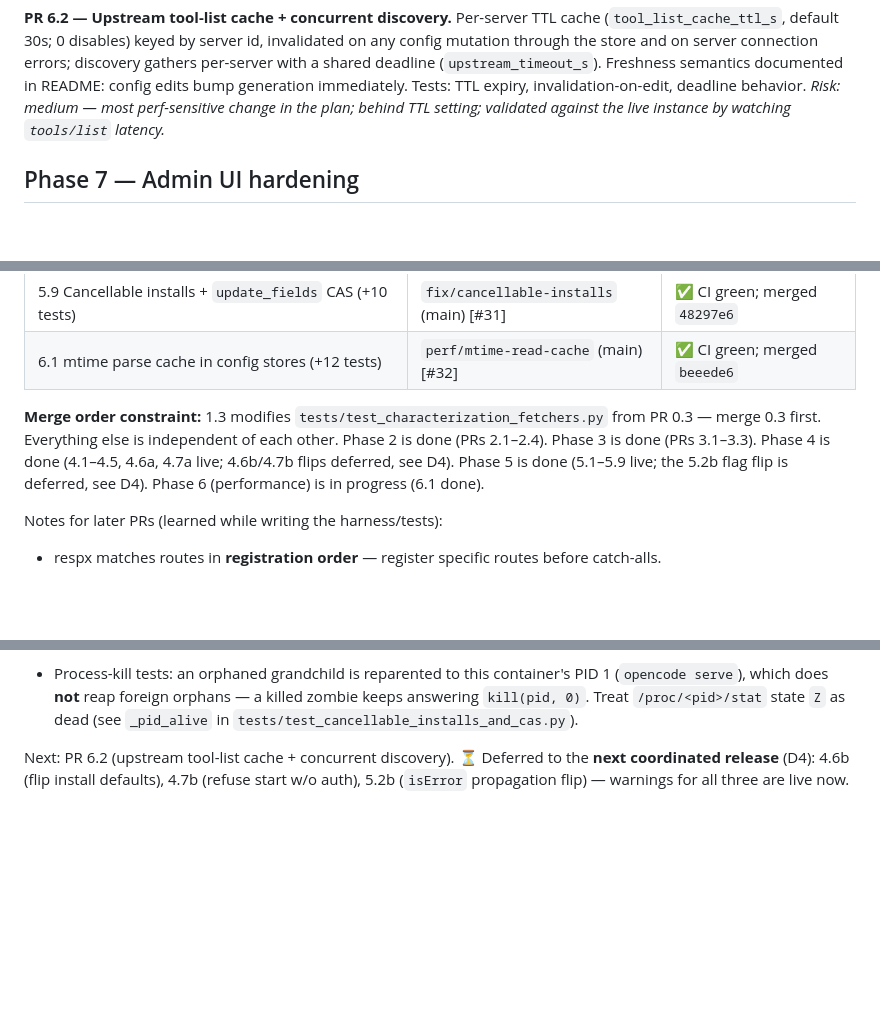
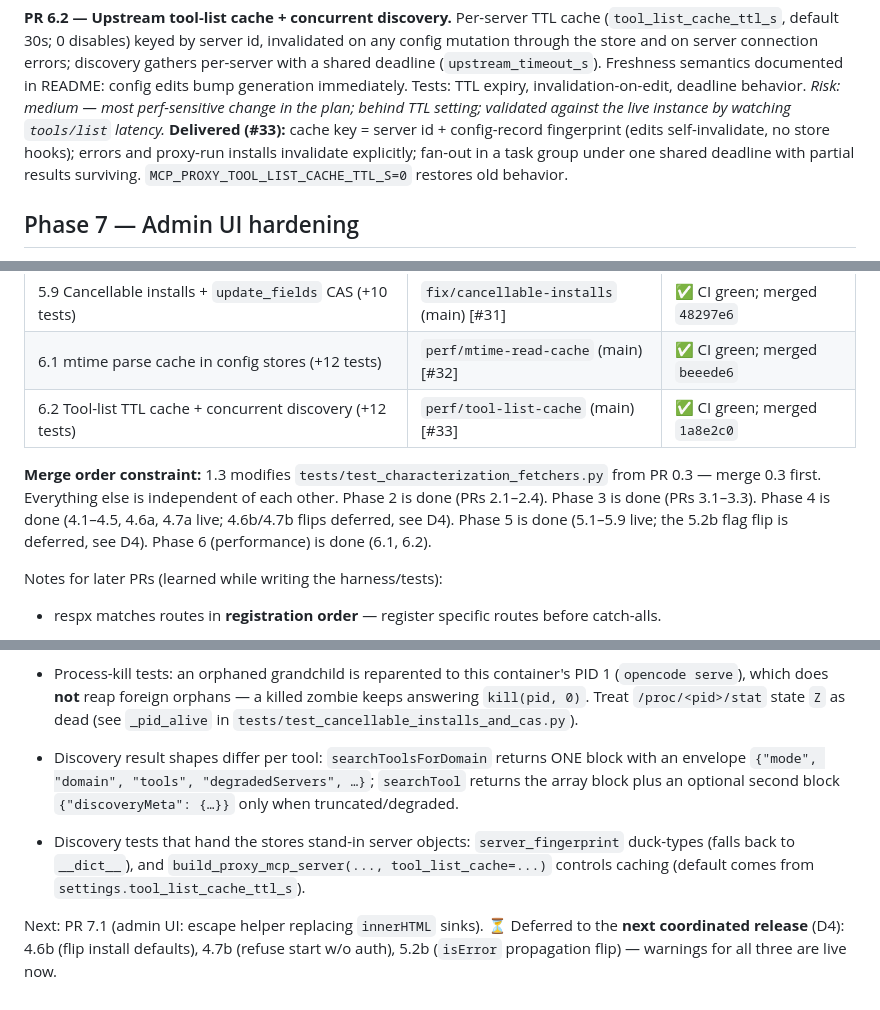
Before and after one commit to holger81/mcp-proxy-server, a Markdown page: PLAN.md, 3 parts joined by grey strips. Drawn GitHub-style; blank space fills up the shorter version.

Commit message:
docs: ledger through PR 6.2 (#33, merged 1a8e2c0); next: PR 7.1

```diff
--- a/PLAN.md
+++ b/PLAN.md
@@ -264,6 +264,10 @@ connection errors; discovery gathers per-server with a shared deadline
 generation immediately. Tests: TTL expiry, invalidation-on-edit, deadline behavior.
 *Risk: medium — most perf-sensitive change in the plan; behind TTL setting;
 validated against the live instance by watching `tools/list` latency.*
+**Delivered (#33):** cache key = server id + config-record fingerprint (edits
+self-invalidate, no store hooks); errors and proxy-run installs invalidate
+explicitly; fan-out in a task group under one shared deadline with partial
+results surviving. `MCP_PROXY_TOOL_LIST_CACHE_TTL_S=0` restores old behavior.
 
 ## Phase 7 — Admin UI hardening
 
@@ -358,13 +362,14 @@ PRs (stacked bases): [#1](https://github.com/holger81/mcp-proxy-server/pull/1)
 | 5.8 Per-request client identity on stateful sessions (+5 tests) | `fix/request-scoped-identity` (main) [#30] | ✅ CI green; merged `bc9a75e` |
 | 5.9 Cancellable installs + `update_fields` CAS (+10 tests) | `fix/cancellable-installs` (main) [#31] | ✅ CI green; merged `48297e6` |
 | 6.1 mtime parse cache in config stores (+12 tests) | `perf/mtime-read-cache` (main) [#32] | ✅ CI green; merged `beeede6` |
+| 6.2 Tool-list TTL cache + concurrent discovery (+12 tests) | `perf/tool-list-cache` (main) [#33] | ✅ CI green; merged `1a8e2c0` |
 
 **Merge order constraint:** 1.3 modifies `tests/test_characterization_fetchers.py`
 from PR 0.3 — merge 0.3 first. Everything else is independent of each other.
 Phase 2 is done (PRs 2.1–2.4). Phase 3 is done (PRs 3.1–3.3). Phase 4 is done
 (4.1–4.5, 4.6a, 4.7a live; 4.6b/4.7b flips deferred, see D4). Phase 5 is done
 (5.1–5.9 live; the 5.2b flag flip is deferred, see D4). Phase 6 (performance)
-is in progress (6.1 done).
+is done (6.1, 6.2).
 
 Notes for later PRs (learned while writing the harness/tests):
 - respx matches routes in **registration order** — register specific routes before catch-alls.
@@ -390,5 +395,13 @@ Notes for later PRs (learned while writing the harness/tests):
   PID 1 (`opencode serve`), which does **not** reap foreign orphans — a killed
   zombie keeps answering `kill(pid, 0)`. Treat `/proc/<pid>/stat` state `Z` as
   dead (see `_pid_alive` in `tests/test_cancellable_installs_and_cas.py`).
+- Discovery result shapes differ per tool: `searchToolsForDomain` returns ONE
+  block with an envelope `{"mode", "domain", "tools", "degradedServers", …}`;
+  `searchTool` returns the array block plus an optional second block
+  `{"discoveryMeta": {…}}` only when truncated/degraded.
+- Discovery tests that hand the stores stand-in server objects:
+  `server_fingerprint` duck-types (falls back to `__dict__`), and
+  `build_proxy_mcp_server(..., tool_list_cache=...)` controls caching
+  (default comes from `settings.tool_list_cache_ttl_s`).
 
-Next: PR 6.2 (upstream tool-list cache + concurrent discovery). ⏳ Deferred to the **next coordinated release** (D4): 4.6b (flip install defaults), 4.7b (refuse start w/o auth), 5.2b (`isError` propagation flip) — warnings for all three are live now.
+Next: PR 7.1 (admin UI: escape helper replacing `innerHTML` sinks). ⏳ Deferred to the **next coordinated release** (D4): 4.6b (flip install defaults), 4.7b (refuse start w/o auth), 5.2b (`isError` propagation flip) — warnings for all three are live now.
```
Also changed, not shown: other parts of PLAN.md (+1 -1 lines).
